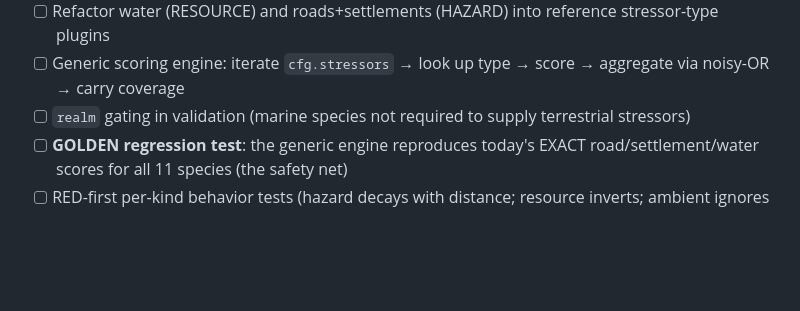
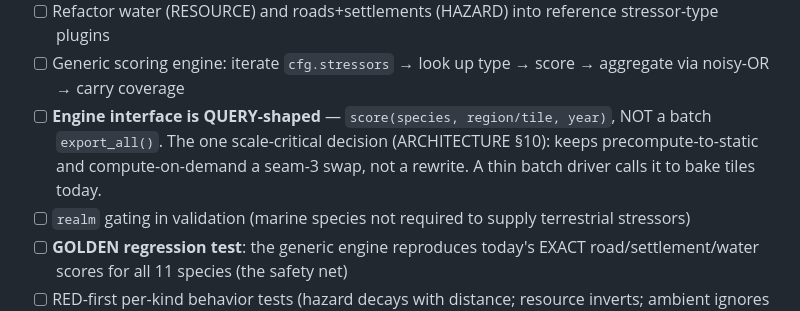
Before and after one commit to mtgiguere/wildlife-water-stress-atlas, a Markdown page: docs/BACKLOG.md, the part around the change. Drawn GitHub-style; blank space fills up the shorter version.

```diff
--- a/docs/BACKLOG.md
+++ b/docs/BACKLOG.md
@@ -59,6 +59,10 @@ stressors + expert params. **This is the real scoring-layer rewrite.**
       stressor-type plugins
 - [ ] Generic scoring engine: iterate `cfg.stressors` → look up type → score →
       aggregate via noisy-OR → carry coverage
+- [ ] **Engine interface is QUERY-shaped** — `score(species, region/tile, year)`,
+      NOT a batch `export_all()`. The one scale-critical decision (ARCHITECTURE
+      §10): keeps precompute-to-static and compute-on-demand a seam-3 swap, not a
+      rewrite. A thin batch driver calls it to bake tiles today.
 - [ ] `realm` gating in validation (marine species not required to supply
       terrestrial stressors)
 - [ ] **GOLDEN regression test**: the generic engine reproduces today's EXACT
```
Also changed, not shown: docs/ARCHITECTURE.md (+45 -2 lines).
